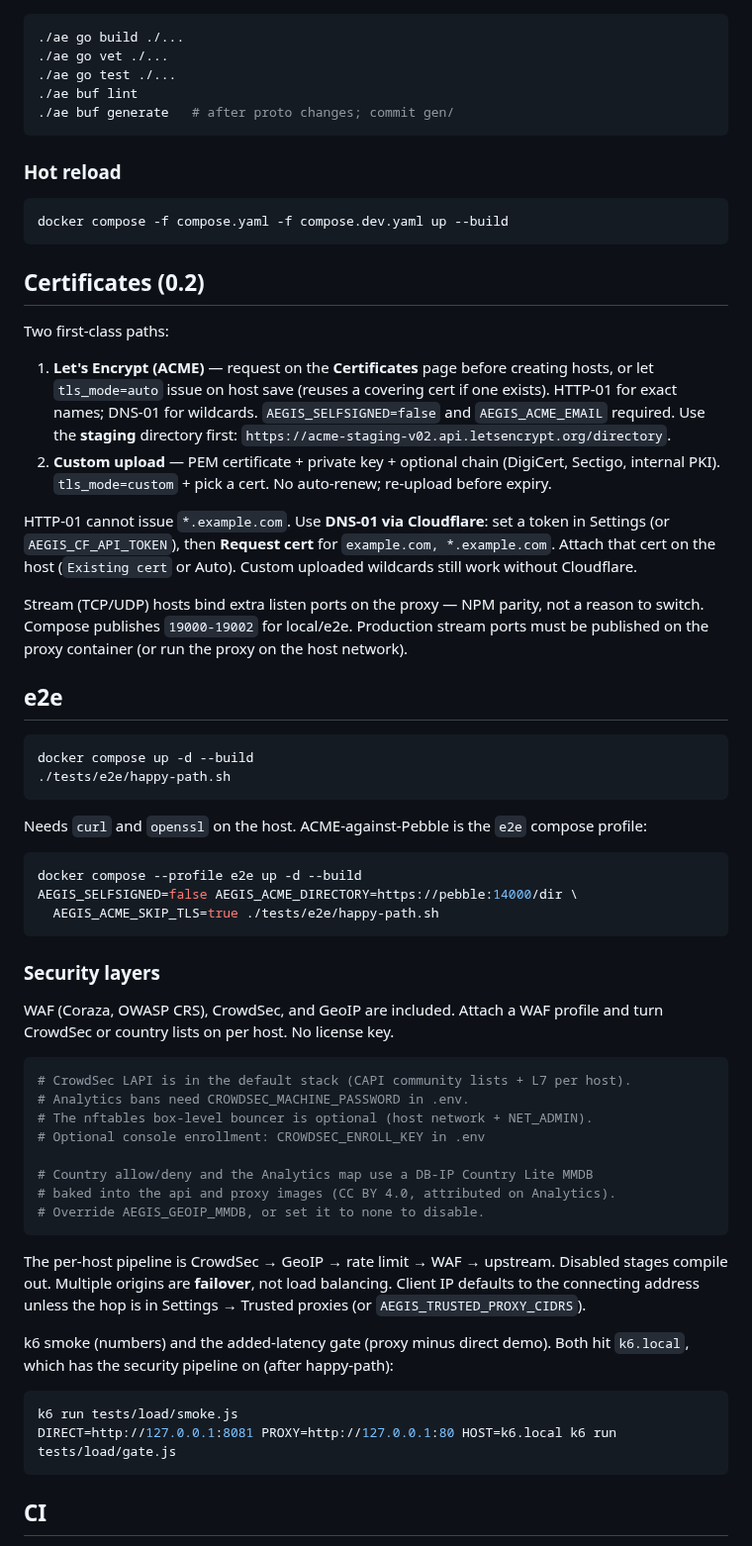
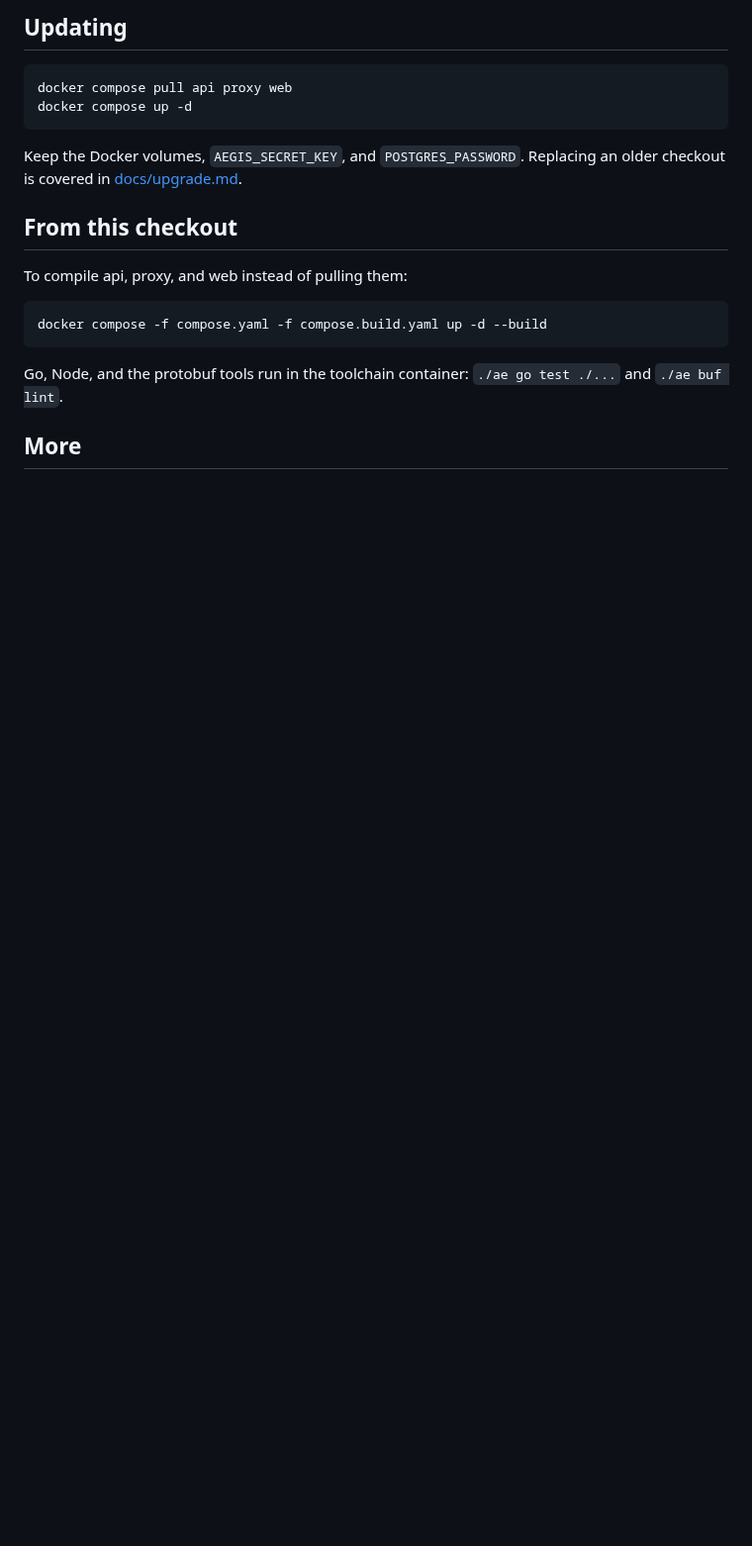
Before and after one commit to zypher-systems/Aegis, a Markdown page: README.md, the part around one of its changes. Shown at 99% size. Drawn GitHub-style; blank space fills up the shorter version.

````diff
--- a/README.md
+++ b/README.md
@@ -54,85 +57,21 @@ Overview. Add a host (`demo.local` → `demo:80`, TLS none) and curl with
+## Updating
 
 ```sh
-./ae go build ./...
-./ae go vet ./...
-./ae go test ./...
-./ae buf lint
-./ae buf generate   # after proto changes; commit gen/
+docker compose pull api proxy web
+docker compose up -d
 ```
 
-### Hot reload
+Keep the Docker volumes, `AEGIS_SECRET_KEY`, and `POSTGRES_PASSWORD`. Replacing an older checkout is covered in [docs/upgrade.md](docs/upgrade.md).
+
+## From this checkout
+
+To compile api, proxy, and web instead of pulling them:
 
 ```sh
-docker compose -f compose.yaml -f compose.dev.yaml up --build
+docker compose -f compose.yaml -f compose.build.yaml up -d --build
 ```
 
-## Certificates (0.2)
+Go, Node, and the protobuf tools run in the toolchain container: `./ae go test ./...` and `./ae buf lint`.
 
-Two first-class paths:
+## More
 
-1. **Let's Encrypt (ACME)** — request on the **Certificates** page before
-   creating hosts, or let `tls_mode=auto` issue on host save (reuses a covering
-   cert if one exists). HTTP-01 for exact names; DNS-01 for wildcards.
-   `AEGIS_SELFSIGNED=false` and `AEGIS_ACME_EMAIL` required. Use the **staging**
-   directory first: `https://acme-staging-v02.api.letsencrypt.org/directory`.
-2. **Custom upload** — PEM certificate + private key + optional chain
-   (DigiCert, Sectigo, internal PKI). `tls_mode=custom` + pick a cert.
-   No auto-renew; re-upload before expiry.
-
-HTTP-01 cannot issue `*.example.com`. Use **DNS-01 via Cloudflare**: set a
-token in Settings (or `AEGIS_CF_API_TOKEN`), then **Request cert** for
-`example.com, *.example.com`. Attach that cert on the host (`Existing cert` or
-Auto). Custom uploaded wildcards still work without Cloudflare.
-
-Stream (TCP/UDP) hosts bind extra listen ports on the proxy — NPM parity, not
-a reason to switch. Compose publishes `19000-19002` for local/e2e. Production
-stream ports must be published on the proxy container (or run the proxy on the
-host network).
-
-## e2e
-
-```sh
-docker compose up -d --build
-./tests/e2e/happy-path.sh
-```
-
-Needs `curl` and `openssl` on the host. ACME-against-Pebble is the `e2e`
-compose profile:
-
-```sh
-docker compose --profile e2e up -d --build
-AEGIS_SELFSIGNED=false AEGIS_ACME_DIRECTORY=https://pebble:14000/dir \
-  AEGIS_ACME_SKIP_TLS=true ./tests/e2e/happy-path.sh
-```
-
-### Security layers
-
-WAF (Coraza, OWASP CRS), CrowdSec, and GeoIP are included. Attach a WAF
-profile and turn CrowdSec or country lists on per host. No license key.
-
-```sh
-# CrowdSec LAPI is in the default stack (CAPI community lists + L7 per host).
-# Analytics bans need CROWDSEC_MACHINE_PASSWORD in .env.
-# The nftables box-level bouncer is optional (host network + NET_ADMIN).
-# Optional console enrollment: CROWDSEC_ENROLL_KEY in .env
-
-# Country allow/deny and the Analytics map use a DB-IP Country Lite MMDB
-# baked into the api and proxy images (CC BY 4.0, attributed on Analytics).
-# Override AEGIS_GEOIP_MMDB, or set it to none to disable.
-```
-
-The per-host pipeline is CrowdSec → GeoIP → rate limit → WAF →
-upstream. Disabled stages compile out. Multiple origins are **failover**, not
-load balancing. Client IP defaults to the connecting address unless the hop
-is in Settings → Trusted proxies (or `AEGIS_TRUSTED_PROXY_CIDRS`).
-
-k6 smoke (numbers) and the added-latency gate (proxy minus direct demo).
-Both hit `k6.local`, which has the security pipeline on (after happy-path):
-
-```sh
-k6 run tests/load/smoke.js
-DIRECT=http://127.0.0.1:8081 PROXY=http://127.0.0.1:80 HOST=k6.local k6 run tests/load/gate.js
-```
-
-## CI
-
````
Also changed, not shown: other parts of README.md (+45 -68 lines), docs/images/hosts.png (added), docs/images/login.png (added).
